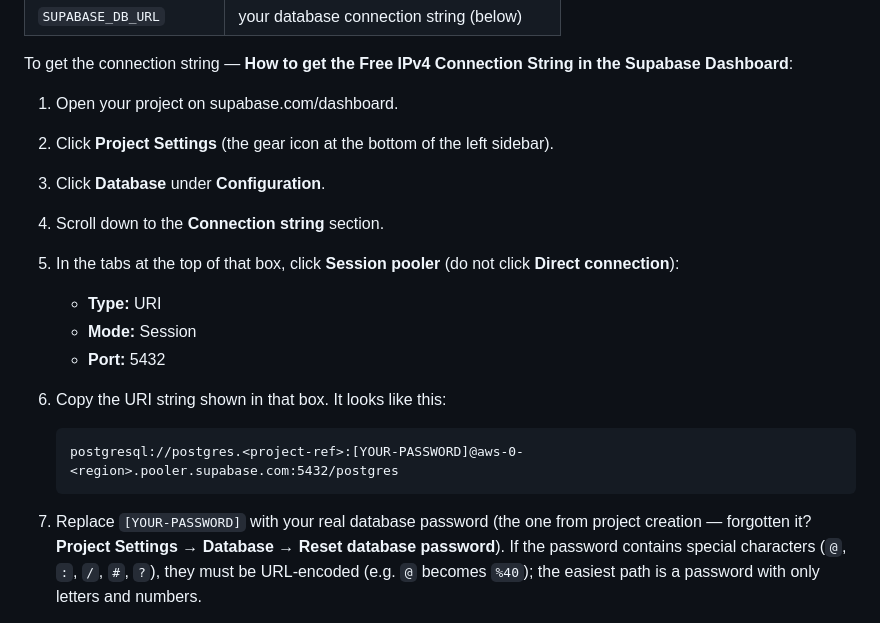
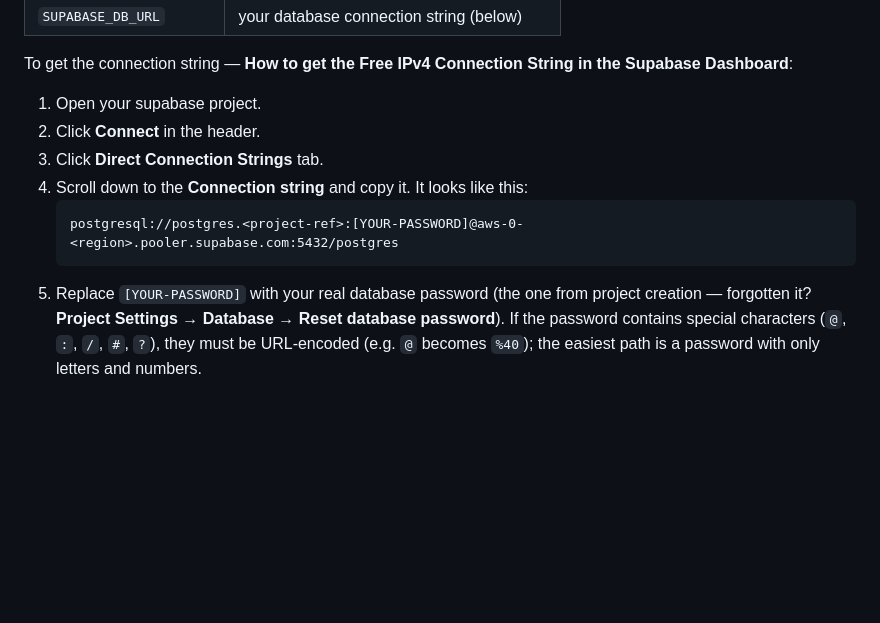
Before and after one commit to ronaldrosejoseph/task-sphere, a Markdown page: README.md, the part around the change. Rendered like a GitHub page; blank space fills up the shorter version.

Commit message:
Simplify connection string steps in README

````diff
--- a/README.md
+++ b/README.md
@@ -90,22 +90,14 @@ then removes the IP again — even if the migrations fail.
 To get the connection string — **How to get the Free IPv4 Connection String
 in the Supabase Dashboard**:
 
-1. Open your project on supabase.com/dashboard.
-2. Click **Project Settings** (the gear icon at the bottom of the left sidebar).
-3. Click **Database** under **Configuration**.
-4. Scroll down to the **Connection string** section.
-5. In the tabs at the top of that box, click **Session pooler** (do not click
-   **Direct connection**):
-   - **Type:** URI
-   - **Mode:** Session
-   - **Port:** 5432
-6. Copy the URI string shown in that box. It looks like this:
-
+1. Open your supabase project.
+2. Click **Connect** in the header.
+3. Click **Direct Connection Strings** tab.
+4. Scroll down to the **Connection string** and copy it. It looks like this:
    ```
    postgresql://postgres.<project-ref>:[YOUR-PASSWORD]@aws-0-<region>.pooler.supabase.com:5432/postgres
    ```
-
-7. Replace `[YOUR-PASSWORD]` with your real database password (the one from
+5. Replace `[YOUR-PASSWORD]` with your real database password (the one from
    project creation — forgotten it? **Project Settings → Database → Reset
    database password**). If the password contains special characters (`@`, `:`,
    `/`, `#`, `?`), they must be URL-encoded (e.g. `@` becomes `%40`); the
````
